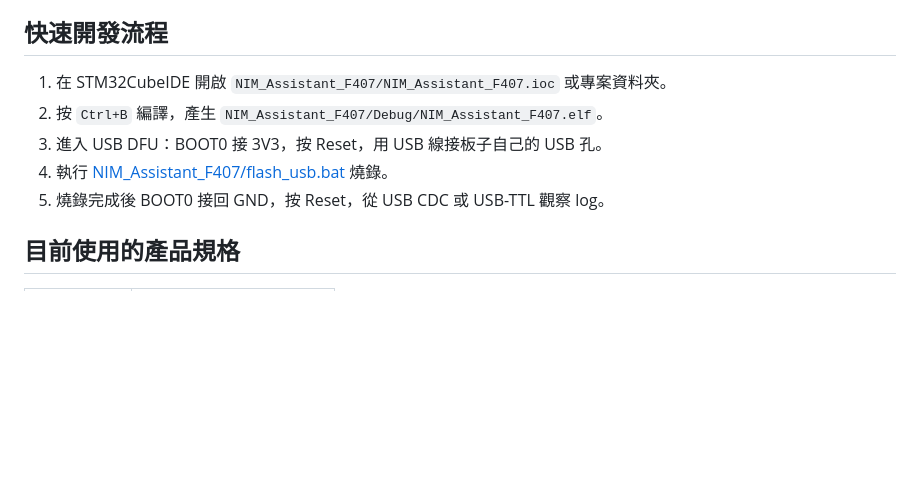
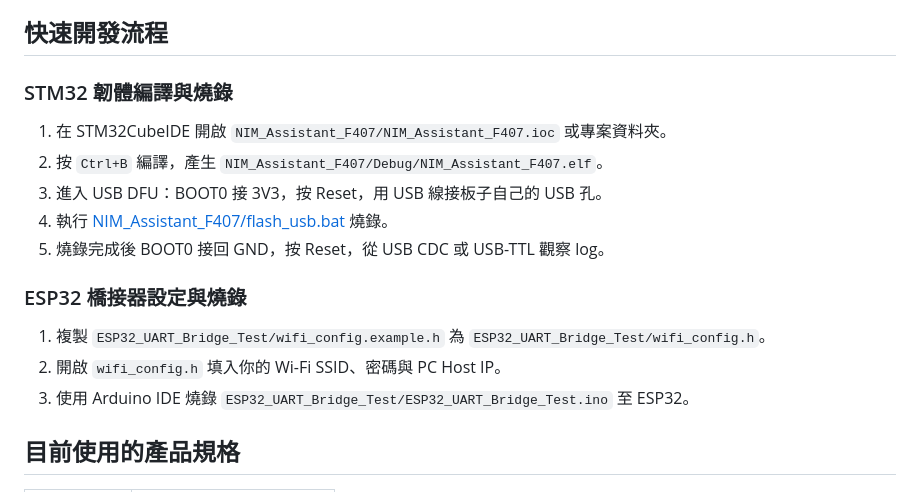
Before and after one commit to ATGXicefires/STM32_final_project, a Markdown page: README.md, the part around the change. Drawn GitHub-style; blank space fills up the shorter version.

Commit message:
docs: add ESP32 configuration step to README.md quick start

```diff
--- a/README.md
+++ b/README.md
@@ -98,11 +98,18 @@ graph TD
 
 ## 快速開發流程
 
+### STM32 韌體編譯與燒錄
 1. 在 STM32CubeIDE 開啟 `NIM_Assistant_F407/NIM_Assistant_F407.ioc` 或專案資料夾。
 2. 按 `Ctrl+B` 編譯，產生 `NIM_Assistant_F407/Debug/NIM_Assistant_F407.elf`。
 3. 進入 USB DFU：BOOT0 接 3V3，按 Reset，用 USB 線接板子自己的 USB 孔。
 4. 執行 [NIM_Assistant_F407/flash_usb.bat](NIM_Assistant_F407/flash_usb.bat) 燒錄。
 5. 燒錄完成後 BOOT0 接回 GND，按 Reset，從 USB CDC 或 USB-TTL 觀察 log。
+
+### ESP32 橋接器設定與燒錄
+1. 複製 `ESP32_UART_Bridge_Test/wifi_config.example.h` 為 `ESP32_UART_Bridge_Test/wifi_config.h`。
+2. 開啟 `wifi_config.h` 填入你的 Wi-Fi SSID、密碼與 PC Host IP。
+3. 使用 Arduino IDE 燒錄 `ESP32_UART_Bridge_Test/ESP32_UART_Bridge_Test.ino` 至 ESP32。
+
 
 
 ## 目前使用的產品規格
```
